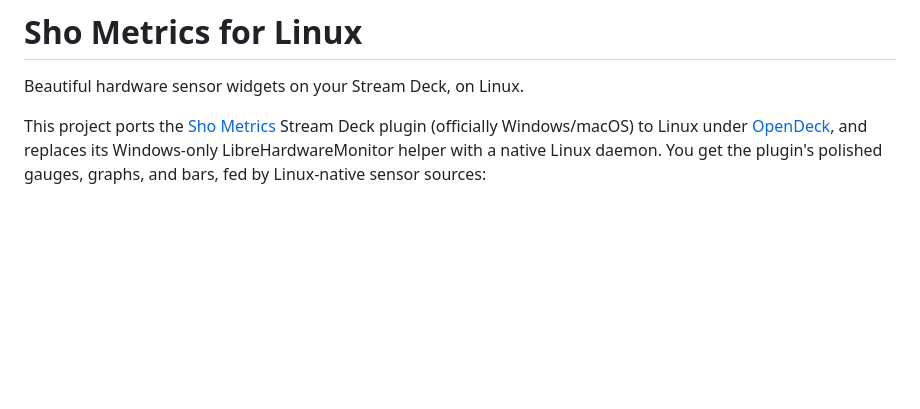
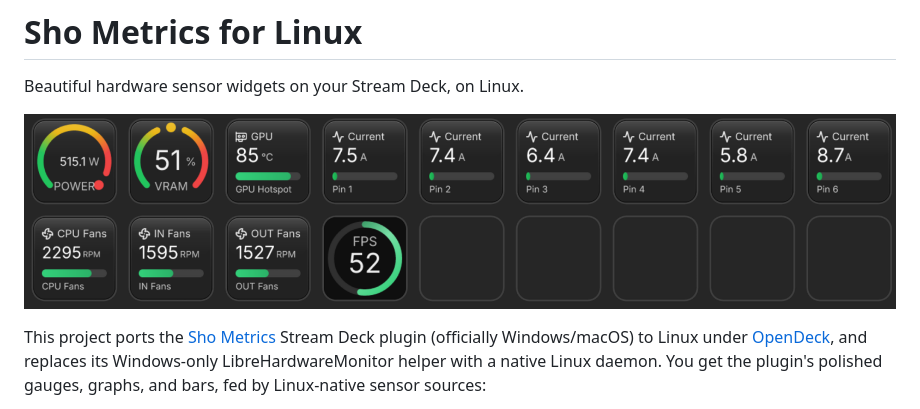
Before and after one commit to emaspa/shometrics-linux-helper, a Markdown page: README.md, the part around the change. GitHub-like rendering; pictures changed too: docs/deck-sensors.png (added); blank space fills up the shorter version.

Commit message:
README screenshot: sensor keys on the deck
Co-Authored-By: Claude Fable 5 <noreply@anthropic.com>
Claude-Session: https://claude.ai/code/session_018dzwKkynGvxSXZ4Bw8efHU

```diff
--- a/README.md
+++ b/README.md
@@ -1,6 +1,8 @@
 # Sho Metrics for Linux
 
 Beautiful hardware sensor widgets on your Stream Deck, on Linux.
+
+![Sensor keys on a Stream Deck + XL: power and VRAM gauges, GPU hotspot, per-pin 12VHPWR current, fan RPMs, in-game FPS](docs/deck-sensors.png)
 
 This project ports the [Sho Metrics](https://github.com/ShoMetrics/sho_metrics)
 Stream Deck plugin (officially Windows/macOS) to Linux under
```
